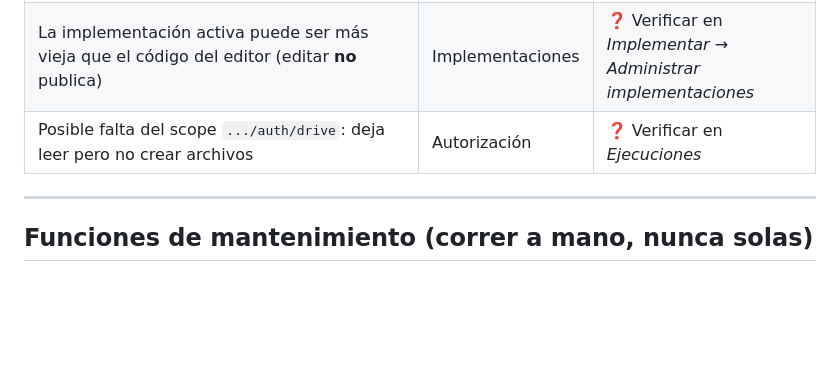
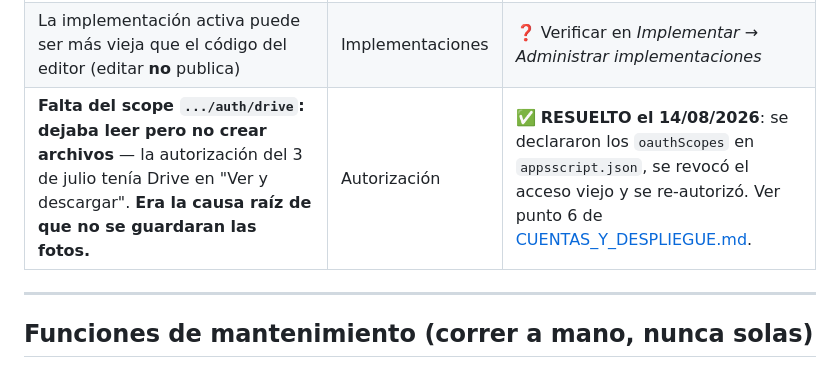
Before and after one commit to SantiagoTorresBraun/AppBraun, a Markdown page: INVENTARIO_APPS_SCRIPT.md, the part around the change. GitHub-like rendering; blank space fills up the shorter version.

```diff
--- a/INVENTARIO_APPS_SCRIPT.md
+++ b/INVENTARIO_APPS_SCRIPT.md
@@ -132,7 +132,7 @@ esa función, así que hubo que dejarlas convertidas en la propia celda.
 |---|---|---|
 | `URL_APP_TICKETERA = "http://127.0.0.1:5500/..."` — el botón "Abrir Ticketera" de los correos apunta a la PC local de quien lo recibe, así que **no le funciona a nadie** | `Código.gs` | 🔴 Sin resolver — falta saber la URL pública de la app |
 | La implementación activa puede ser más vieja que el código del editor (editar **no** publica) | Implementaciones | ❓ Verificar en *Implementar → Administrar implementaciones* |
-| Posible falta del scope `.../auth/drive`: deja leer pero no crear archivos | Autorización | ❓ Verificar en *Ejecuciones* |
+| **Falta del scope `.../auth/drive`: dejaba leer pero no crear archivos** — la autorización del 3 de julio tenía Drive en "Ver y descargar". **Era la causa raíz de que no se guardaran las fotos.** | Autorización | ✅ **RESUELTO el 14/08/2026**: se declararon los `oauthScopes` en `appsscript.json`, se revocó el acceso viejo y se re-autorizó. Ver punto 6 de [CUENTAS_Y_DESPLIEGUE.md](CUENTAS_Y_DESPLIEGUE.md). |
 
 ---
 
```
Also changed, not shown: CUENTAS_Y_DESPLIEGUE.md (+57 -2 lines).
